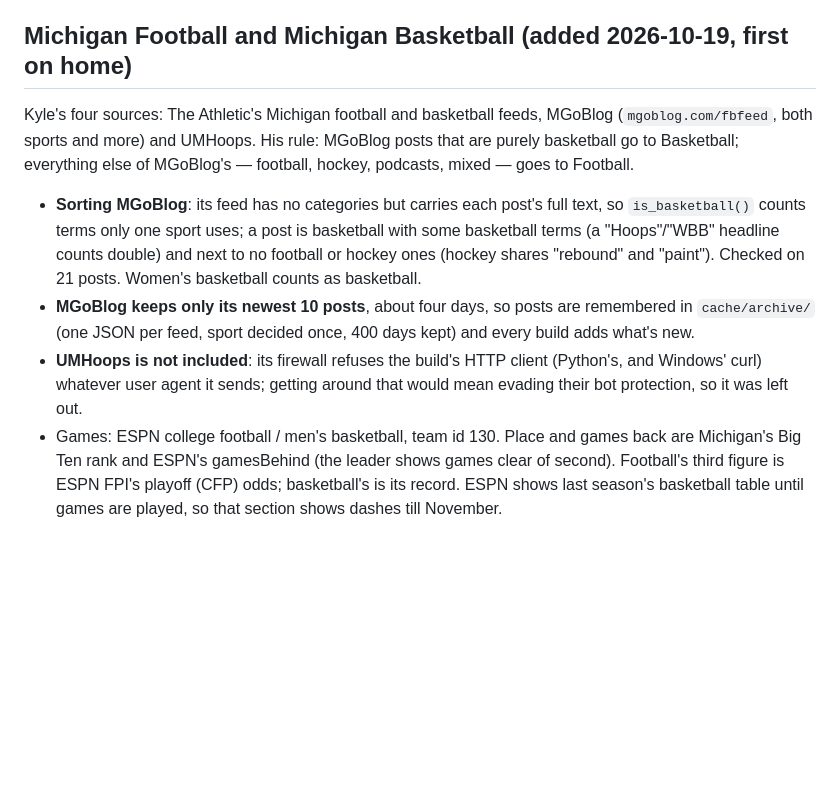
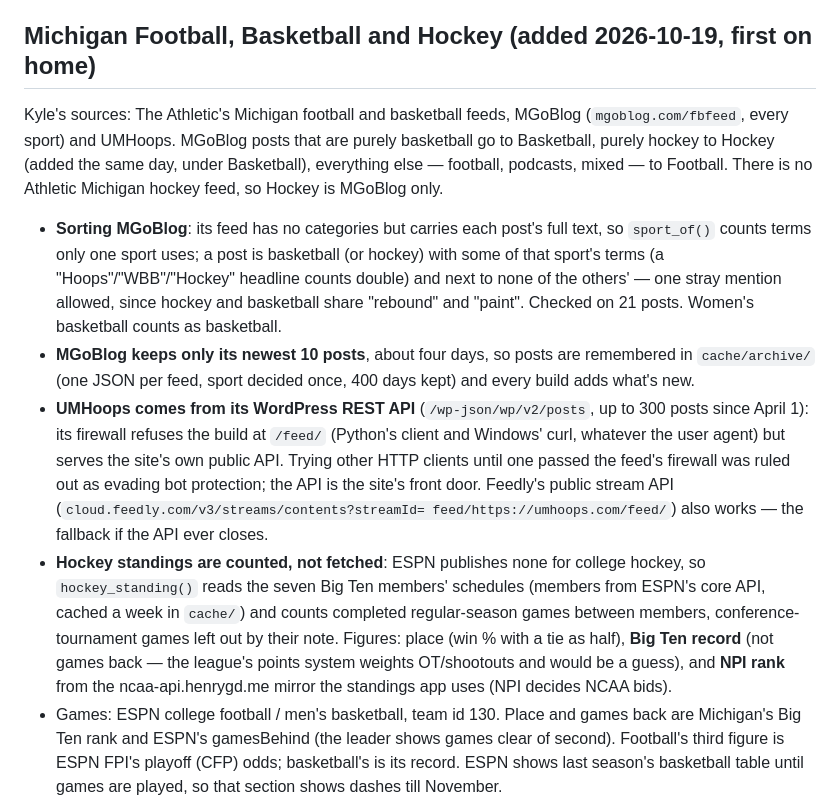
Before and after one commit to kyeill/rss-feeds, a Markdown page: README.md, the part around the change. Rendered like a GitHub page; blank space fills up the shorter version.

Commit message:
README: Michigan Hockey, three-way MGoBlog sorting, UMHoops via its API
Co-Authored-By: Claude Opus 5.5 <noreply@anthropic.com>

```diff
--- a/README.md
+++ b/README.md
@@ -129,24 +129,38 @@ League Pass, then the team's own home/away listing (the Tigers' is
 the Cavaliers, both new in 2026-27 and absent from ESPN's data. The Lions have
 none — every NFL game has a network.
 
-## Michigan Football and Michigan Basketball (added 2026-10-19, first on home)
+## Michigan Football, Basketball and Hockey (added 2026-10-19, first on home)
 
-Kyle's four sources: The Athletic's Michigan football and basketball feeds,
-MGoBlog (`mgoblog.com/fbfeed`, both sports and more) and UMHoops. His rule:
-MGoBlog posts that are purely basketball go to Basketball; everything else of
-MGoBlog's — football, hockey, podcasts, mixed — goes to Football.
+Kyle's sources: The Athletic's Michigan football and basketball feeds,
+MGoBlog (`mgoblog.com/fbfeed`, every sport) and UMHoops. MGoBlog posts that
+are purely basketball go to Basketball, purely hockey to Hockey (added the same
+day, under Basketball), everything else — football, podcasts, mixed — to
+Football. There is no Athletic Michigan hockey feed, so Hockey is MGoBlog only.
 
 - **Sorting MGoBlog**: its feed has no categories but carries each post's full
-  text, so `is_basketball()` counts terms only one sport uses; a post is
-  basketball with some basketball terms (a "Hoops"/"WBB" headline counts
-  double) and next to no football or hockey ones (hockey shares "rebound"
-  and "paint"). Checked on 21 posts. Women's basketball counts as basketball.
+  text, so `sport_of()` counts terms only one sport uses; a post is basketball
+  (or hockey) with some of that sport's terms (a "Hoops"/"WBB"/"Hockey"
+  headline counts double) and next to none of the others' — one stray
+  mention allowed, since hockey and basketball share "rebound" and "paint".
+  Checked on 21 posts. Women's basketball counts as basketball.
 - **MGoBlog keeps only its newest 10 posts**, about four days, so posts are
   remembered in `cache/archive/` (one JSON per feed, sport decided once,
   400 days kept) and every build adds what's new.
-- **UMHoops is not included**: its firewall refuses the build's HTTP client
-  (Python's, and Windows' curl) whatever user agent it sends; getting around
-  that would mean evading their bot protection, so it was left out.
+- **UMHoops comes from its WordPress REST API** (`/wp-json/wp/v2/posts`, up to
+  300 posts since April 1): its firewall refuses the build at `/feed/` (Python's
+  client and Windows' curl, whatever the user agent) but serves the site's own
+  public API. Trying other HTTP clients until one passed the feed's firewall
+  was ruled out as evading bot protection; the API is the site's front door.
+  Feedly's public stream API (`cloud.feedly.com/v3/streams/contents?streamId=
+  feed/https://umhoops.com/feed/`) also works — the fallback if the API ever closes.
+- **Hockey standings are counted, not fetched**: ESPN publishes none for college
+  hockey, so `hockey_standing()` reads the seven Big Ten members' schedules
+  (members from ESPN's core API, cached a week in `cache/`) and counts
+  completed regular-season games between members, conference-tournament
+  games left out by their note. Figures: place (win % with a tie as half),
+  **Big Ten record** (not games back — the league's points system weights
+  OT/shootouts and would be a guess), and **NPI rank** from the
+  ncaa-api.henrygd.me mirror the standings app uses (NPI decides NCAA bids).
 - Games: ESPN college football / men's basketball, team id 130. Place and
   games back are Michigan's Big Ten rank and ESPN's gamesBehind (the leader
   shows games clear of second). Football's third figure is ESPN FPI's playoff
```
